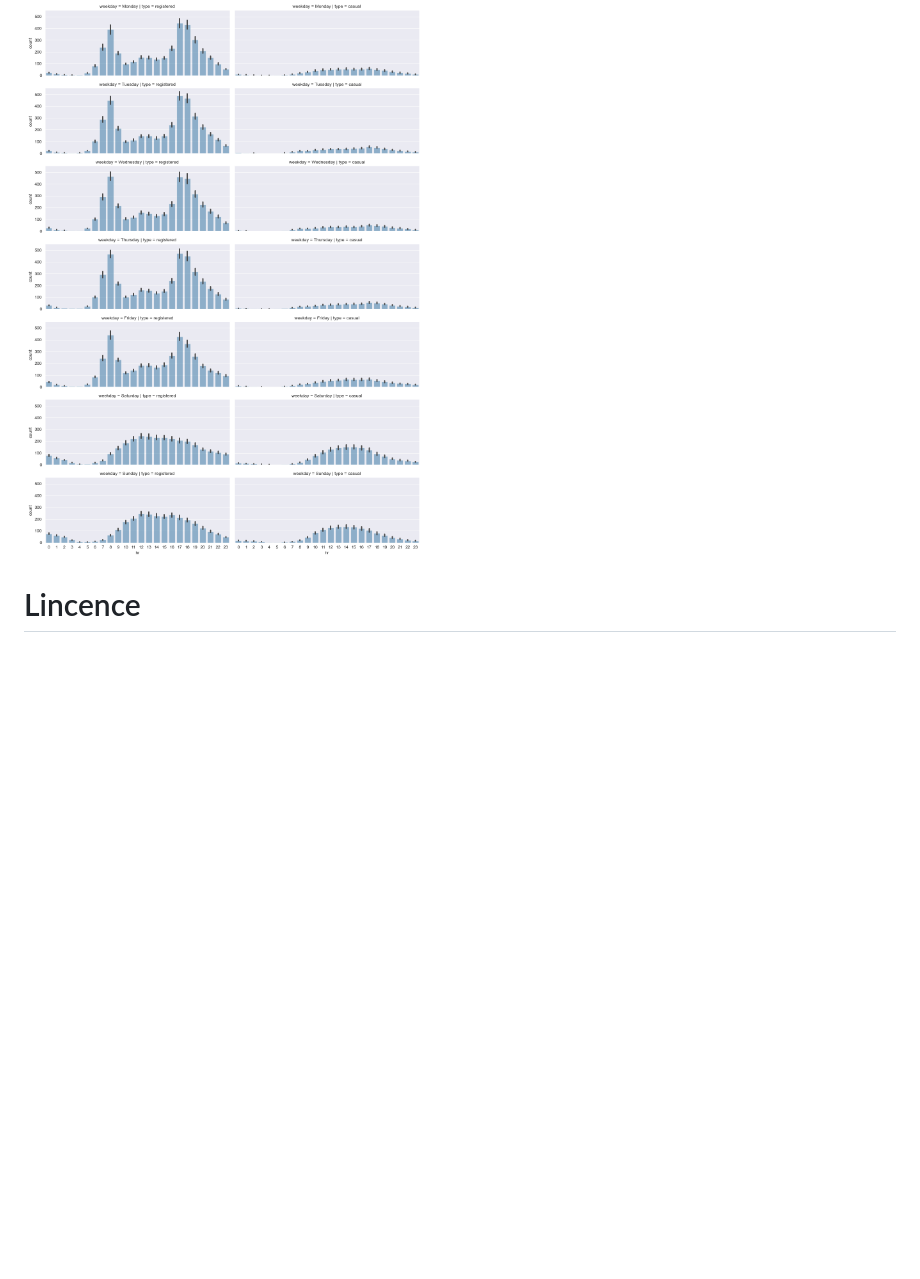
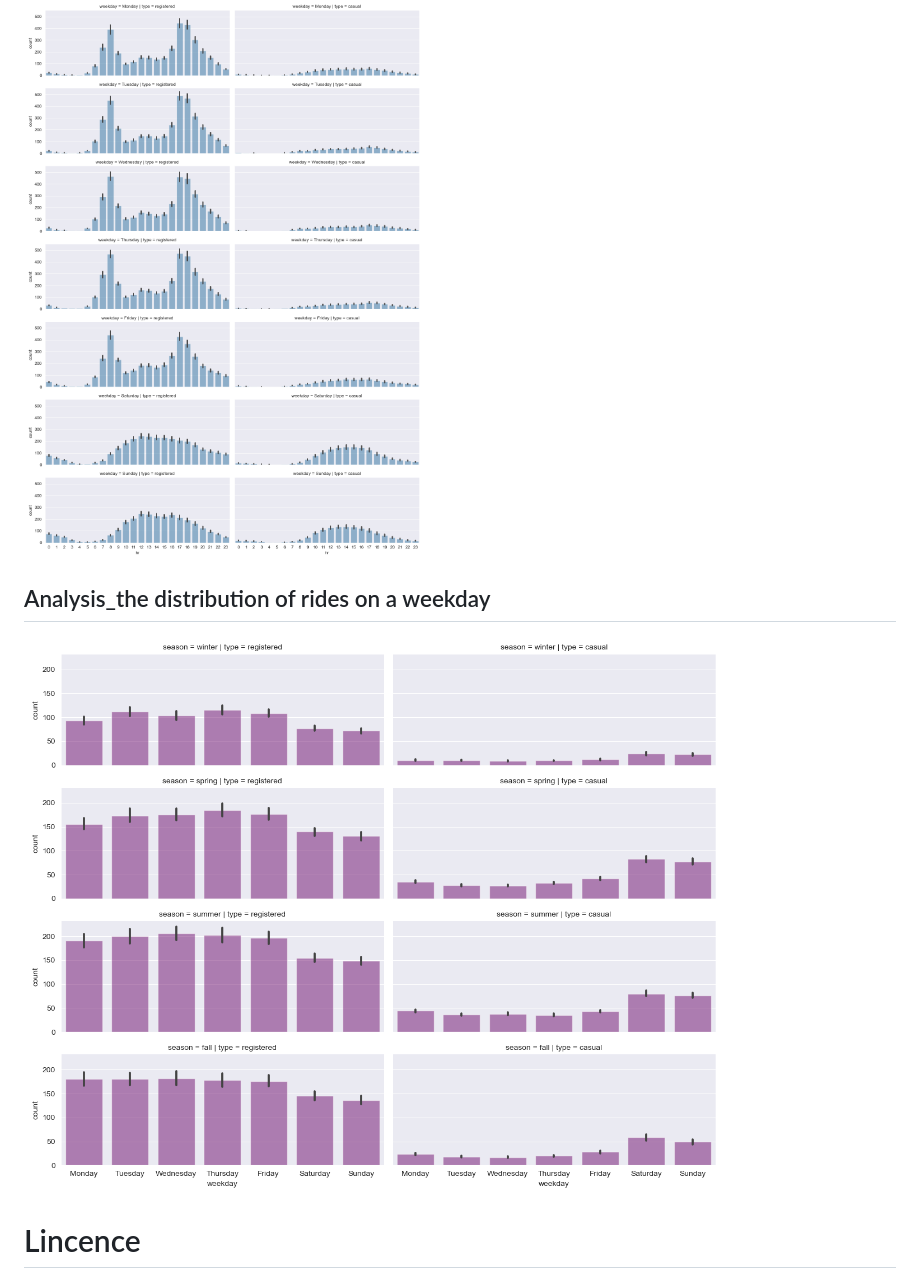
Before and after one commit to vonderwoman/Bike-Sharing-Analysis, a Markdown page: README.md, the part around the change. Drawn GitHub-style; blank space fills up the shorter version.

```diff
--- a/README.md
+++ b/README.md
@@ -95,5 +95,8 @@ This dataset is useful for two main tasks: regression and event/anomaly detectio
 ![Analyzing Seasonal Impact on Rides](https://github.com/vonderwoman/Bike-Sharing-Analysis/blob/main/Output/Aanalyzing%20Seasonal%20Impact%20on%20Rides.png)
 ## Analysis of the distributions of the requests over separate hours and days of the week.
 ![Analysis of the distributions of the requests over separate hours and days of the week.](https://github.com/vonderwoman/Bike-Sharing-Analysis/blob/main/Output/Analysis%20of%20the%20distributions%20of%20the%20requests%20over%20separate%20hours%20and%20days%20of%20the%20week..png)
+
+## Analysis_the distribution of rides on a weekday
+![Analysis_the distribution of rides on a weekday basis_png](https://github.com/vonderwoman/Bike-Sharing-Analysis/blob/main/Output/the%20distribution%20of%20rides%20on%20a%20weekday%20basis_png.png)
 # Lincence
 MIT
```
